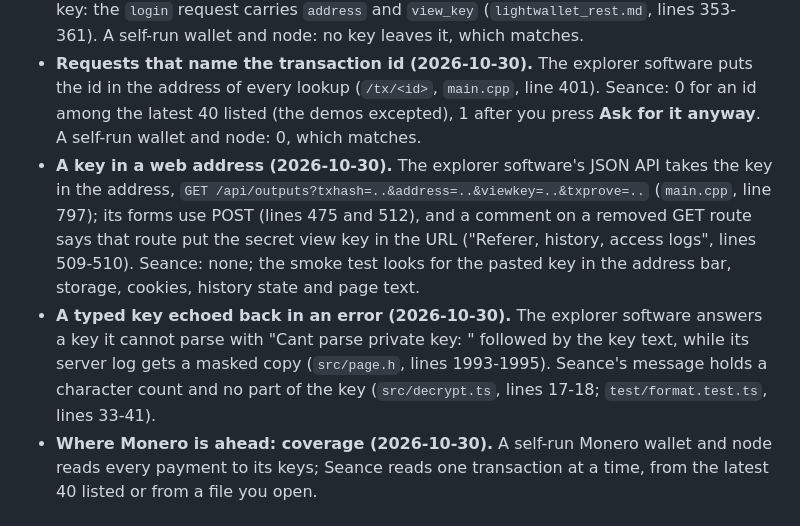
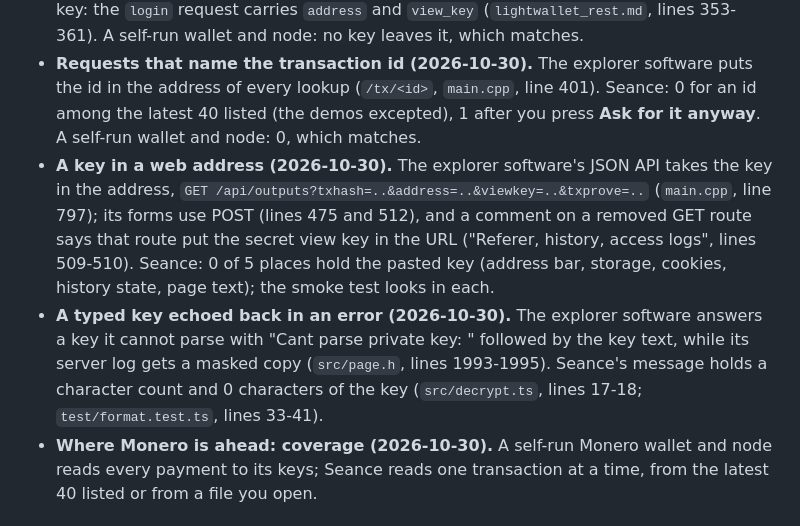
Before and after one commit to Kylne700/seance-v2, a Markdown page: README.md, the part around the change. GitHub-like rendering.

Commit message:
README: give each Monero line a number
The key-in-a-web-address line and the key-echoed-in-an-error line now
state Seance's number (0 of 5 places, 0 characters), the claim shape
research/79 section 1 asks for.

Co-Authored-By: Claude Sonnet 5.5 <noreply@anthropic.com>
Claude-Session: https://claude.ai/code/session_01GAS3TwEvq8rdhgJTGSQMuH

```diff
--- a/README.md
+++ b/README.md
@@ -244,8 +244,8 @@ These are the view secrets of the demo identities and of the demo token's audit
 Read on 2026-10-30, naming software and not any server that runs it: the Onion Monero Blockchain Explorer software (`moneroexamples/onion-monero-blockchain-explorer`, commit `24060c9`) and Monero's light-wallet REST specification (`monero-project/meta`, `api/lightwallet_rest.md`, commit `97fb74b`). Each line gives the number for Seance, for the explorer software and for a self-run Monero wallet and node, as those two sources said on that date; other Monero tools, and later versions of this software: NOT VERIFIED.
 - **A key sent to a server (2026-10-30).** Seance: 0 requests carry a key (the ghost log watches for them; `test/netlog.test.ts` and the smoke test check it). The explorer software sends the view key to its server, and its page says so: "address/subaddress and viewkey are sent to the server, as the calculations are done on the server side" (`src/templates/partials/tx_details.html`, line 90). Light-wallet servers receive the view key: the `login` request carries `address` and `view_key` (`lightwallet_rest.md`, lines 353-361). A self-run wallet and node: no key leaves it, which matches.
 - **Requests that name the transaction id (2026-10-30).** The explorer software puts the id in the address of every lookup (`/tx/<id>`, `main.cpp`, line 401). Seance: 0 for an id among the latest 40 listed (the demos excepted), 1 after you press **Ask for it anyway**. A self-run wallet and node: 0, which matches.
-- **A key in a web address (2026-10-30).** The explorer software's JSON API takes the key in the address, `GET /api/outputs?txhash=..&address=..&viewkey=..&txprove=..` (`main.cpp`, line 797); its forms use POST (lines 475 and 512), and a comment on a removed GET route says that route put the secret view key in the URL ("Referer, history, access logs", lines 509-510). Seance: none; the smoke test looks for the pasted key in the address bar, storage, cookies, history state and page text.
-- **A typed key echoed back in an error (2026-10-30).** The explorer software answers a key it cannot parse with "Cant parse private key: " followed by the key text, while its server log gets a masked copy (`src/page.h`, lines 1993-1995). Seance's message holds a character count and no part of the key (`src/decrypt.ts`, lines 17-18; `test/format.test.ts`, lines 33-41).
+- **A key in a web address (2026-10-30).** The explorer software's JSON API takes the key in the address, `GET /api/outputs?txhash=..&address=..&viewkey=..&txprove=..` (`main.cpp`, line 797); its forms use POST (lines 475 and 512), and a comment on a removed GET route says that route put the secret view key in the URL ("Referer, history, access logs", lines 509-510). Seance: 0 of 5 places hold the pasted key (address bar, storage, cookies, history state, page text); the smoke test looks in each.
+- **A typed key echoed back in an error (2026-10-30).** The explorer software answers a key it cannot parse with "Cant parse private key: " followed by the key text, while its server log gets a masked copy (`src/page.h`, lines 1993-1995). Seance's message holds a character count and 0 characters of the key (`src/decrypt.ts`, lines 17-18; `test/format.test.ts`, lines 33-41).
 - **Where Monero is ahead: coverage (2026-10-30).** A self-run Monero wallet and node reads every payment to its keys; Seance reads one transaction at a time, from the latest 40 listed or from a file you open.
 
 ## What the page asks the network
```
